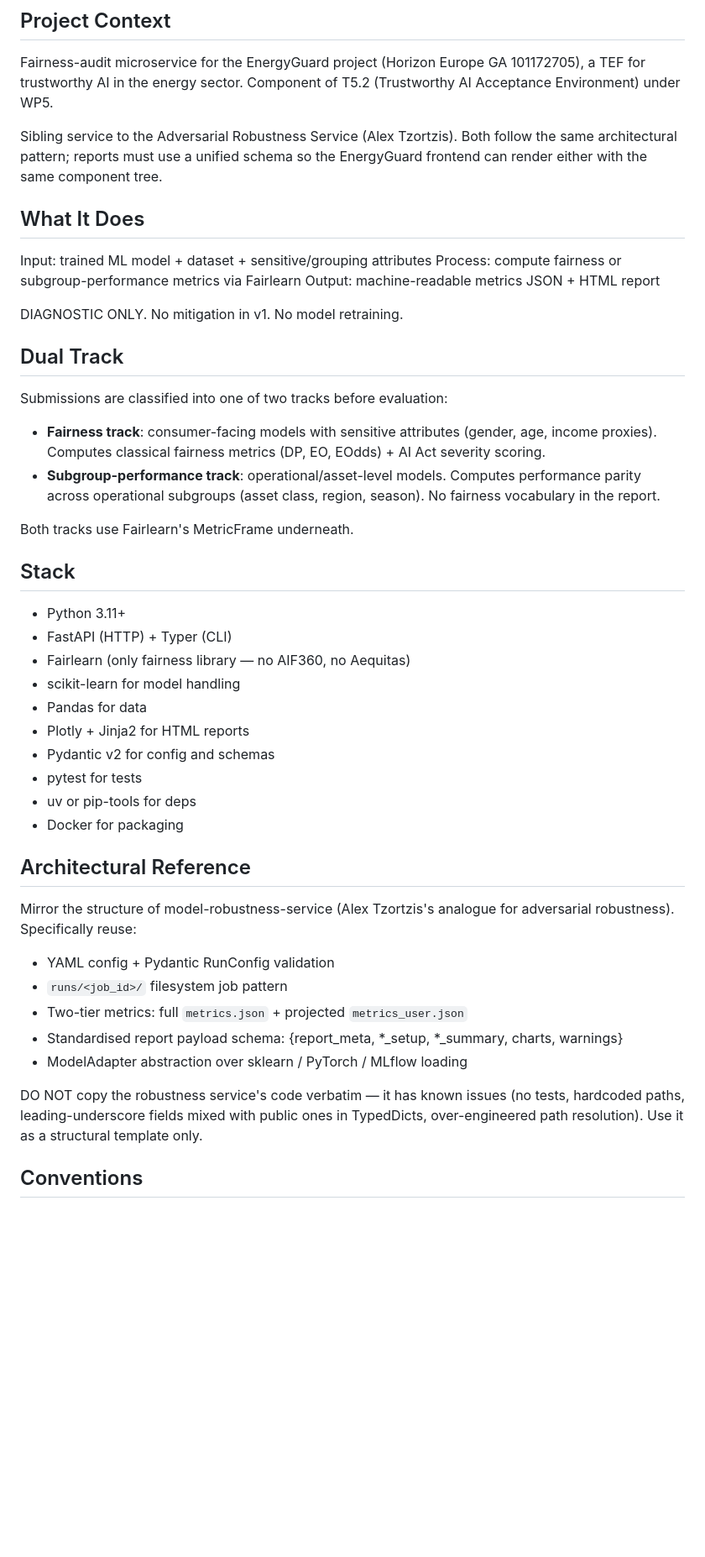
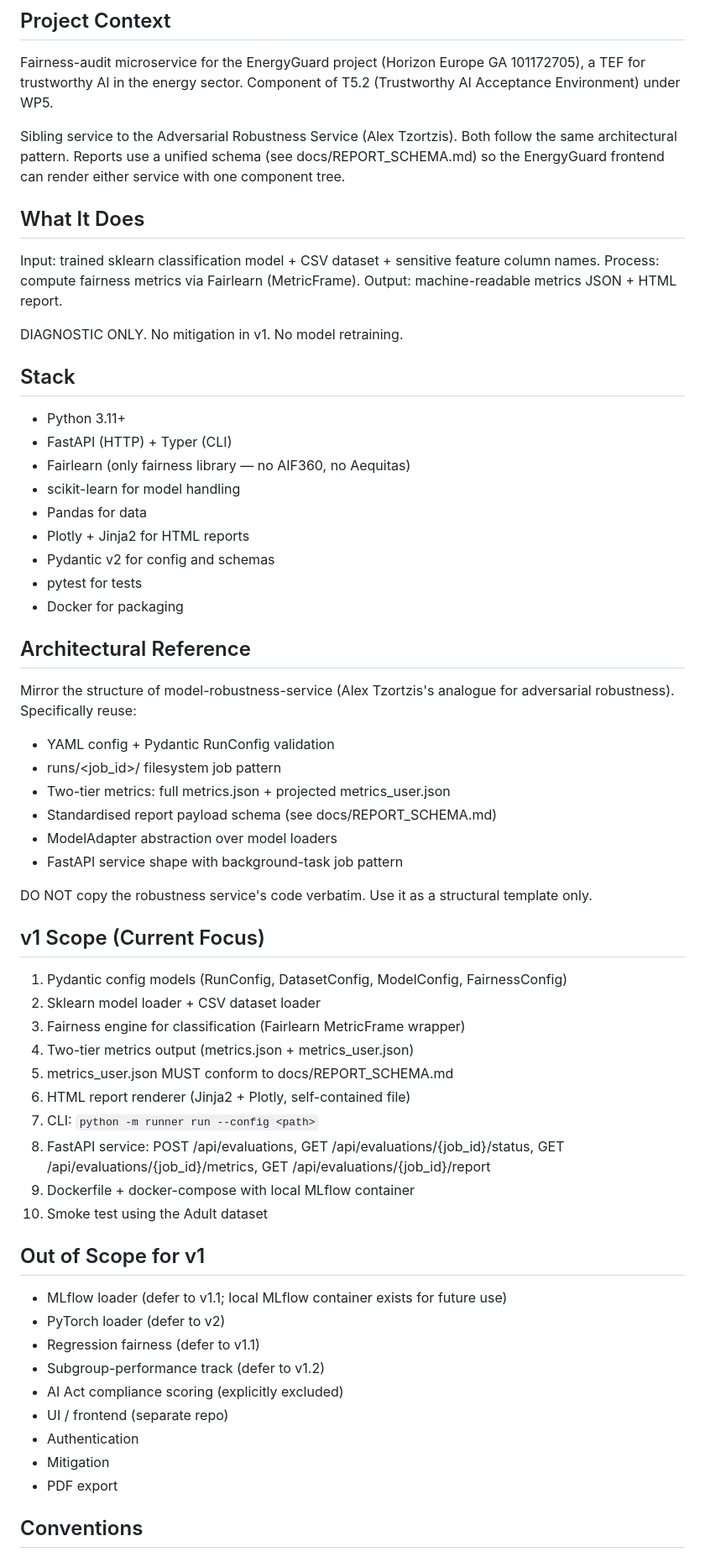
Before and after one commit to EnergyGuardProject/fairness-audit, a Markdown page: CLAUDE.md, the part around one of its changes. Shown at 84% size. GitHub-like rendering; blank space fills up the shorter version.

```diff
--- a/CLAUDE.md
+++ b/CLAUDE.md
@@ -6,27 +6,17 @@ GA 101172705), a TEF for trustworthy AI in the energy sector. Component
 of T5.2 (Trustworthy AI Acceptance Environment) under WP5.
 
 Sibling service to the Adversarial Robustness Service (Alex Tzortzis).
-Both follow the same architectural pattern; reports must use a unified
-schema so the EnergyGuard frontend can render either with the same
-component tree.
+Both follow the same architectural pattern. Reports use a unified schema
+(see docs/REPORT_SCHEMA.md) so the EnergyGuard frontend can render either
+service with one component tree.
 
 ## What It Does
-Input: trained ML model + dataset + sensitive/grouping attributes
-Process: compute fairness or subgroup-performance metrics via Fairlearn
-Output: machine-readable metrics JSON + HTML report
+Input: trained sklearn classification model + CSV dataset + sensitive
+feature column names.
+Process: compute fairness metrics via Fairlearn (MetricFrame).
+Output: machine-readable metrics JSON + HTML report.
 
 DIAGNOSTIC ONLY. No mitigation in v1. No model retraining.
-
-## Dual Track
-Submissions are classified into one of two tracks before evaluation:
-- **Fairness track**: consumer-facing models with sensitive attributes
-  (gender, age, income proxies). Computes classical fairness metrics
-  (DP, EO, EOdds) + AI Act severity scoring.
-- **Subgroup-performance track**: operational/asset-level models.
-  Computes performance parity across operational subgroups (asset
-  class, region, season). No fairness vocabulary in the report.
-
-Both tracks use Fairlearn's MetricFrame underneath.
 
 ## Stack
 - Python 3.11+
@@ -37,23 +27,45 @@ Both tracks use Fairlearn's MetricFrame underneath.
 - Plotly + Jinja2 for HTML reports
 - Pydantic v2 for config and schemas
 - pytest for tests
-- uv or pip-tools for deps
 - Docker for packaging
 
 ## Architectural Reference
 Mirror the structure of model-robustness-service (Alex Tzortzis's
 analogue for adversarial robustness). Specifically reuse:
 - YAML config + Pydantic RunConfig validation
-- `runs/<job_id>/` filesystem job pattern
-- Two-tier metrics: full `metrics.json` + projected `metrics_user.json`
-- Standardised report payload schema:
-    {report_meta, *_setup, *_summary, charts, warnings}
-- ModelAdapter abstraction over sklearn / PyTorch / MLflow loading
+- runs/<job_id>/ filesystem job pattern
+- Two-tier metrics: full metrics.json + projected metrics_user.json
+- Standardised report payload schema (see docs/REPORT_SCHEMA.md)
+- ModelAdapter abstraction over model loaders
+- FastAPI service shape with background-task job pattern
 
-DO NOT copy the robustness service's code verbatim — it has known
-issues (no tests, hardcoded paths, leading-underscore fields mixed
-with public ones in TypedDicts, over-engineered path resolution).
-Use it as a structural template only.
+DO NOT copy the robustness service's code verbatim. Use it as a
+structural template only.
+
+## v1 Scope (Current Focus)
+1. Pydantic config models (RunConfig, DatasetConfig, ModelConfig,
+   FairnessConfig)
+2. Sklearn model loader + CSV dataset loader
+3. Fairness engine for classification (Fairlearn MetricFrame wrapper)
+4. Two-tier metrics output (metrics.json + metrics_user.json)
+5. metrics_user.json MUST conform to docs/REPORT_SCHEMA.md
+6. HTML report renderer (Jinja2 + Plotly, self-contained file)
+7. CLI: `python -m runner run --config <path>`
+8. FastAPI service: POST /api/evaluations, GET /api/evaluations/{job_id}/status,
+   GET /api/evaluations/{job_id}/metrics, GET /api/evaluations/{job_id}/report
+9. Dockerfile + docker-compose with local MLflow container
+10. Smoke test using the Adult dataset
+
+## Out of Scope for v1
+- MLflow loader (defer to v1.1; local MLflow container exists for future use)
+- PyTorch loader (defer to v2)
+- Regression fairness (defer to v1.1)
+- Subgroup-performance track (defer to v1.2)
+- AI Act compliance scoring (explicitly excluded)
+- UI / frontend (separate repo)
+- Authentication
+- Mitigation
+- PDF export
 
 ## Conventions
 - Type hints everywhere; mypy-clean
```
Also changed, not shown: other parts of CLAUDE.md (+66 -18 lines).
